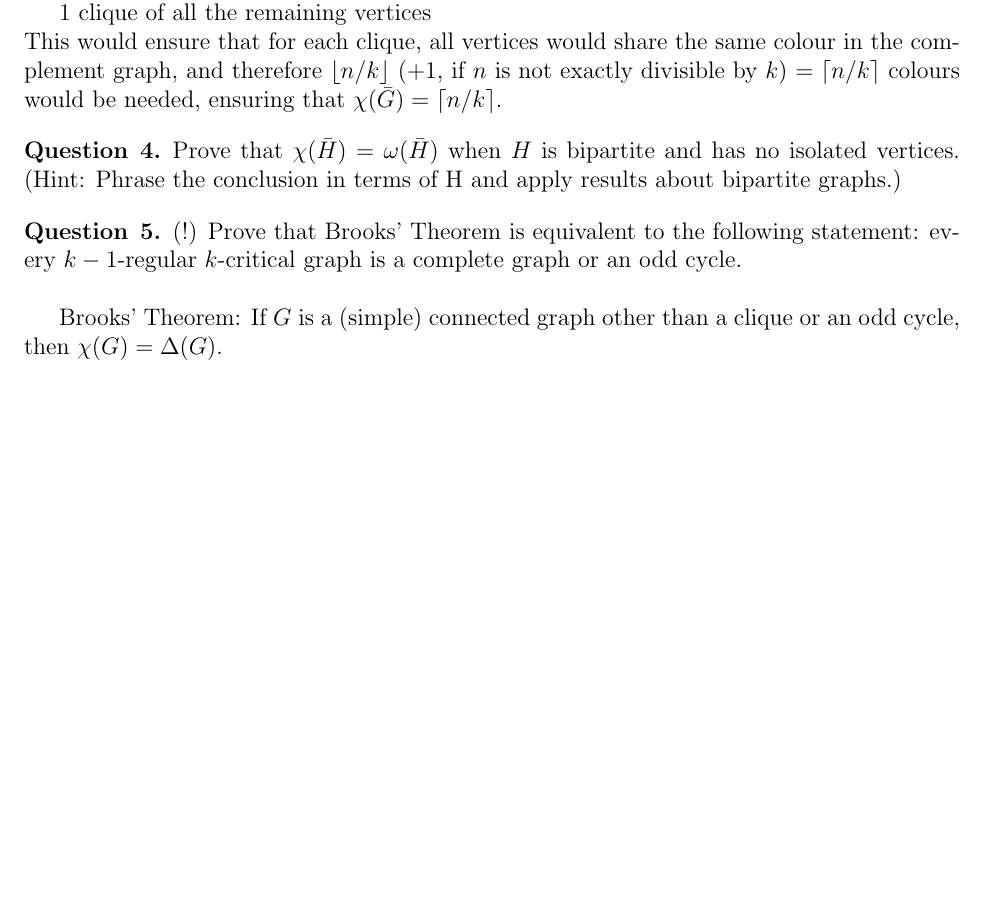
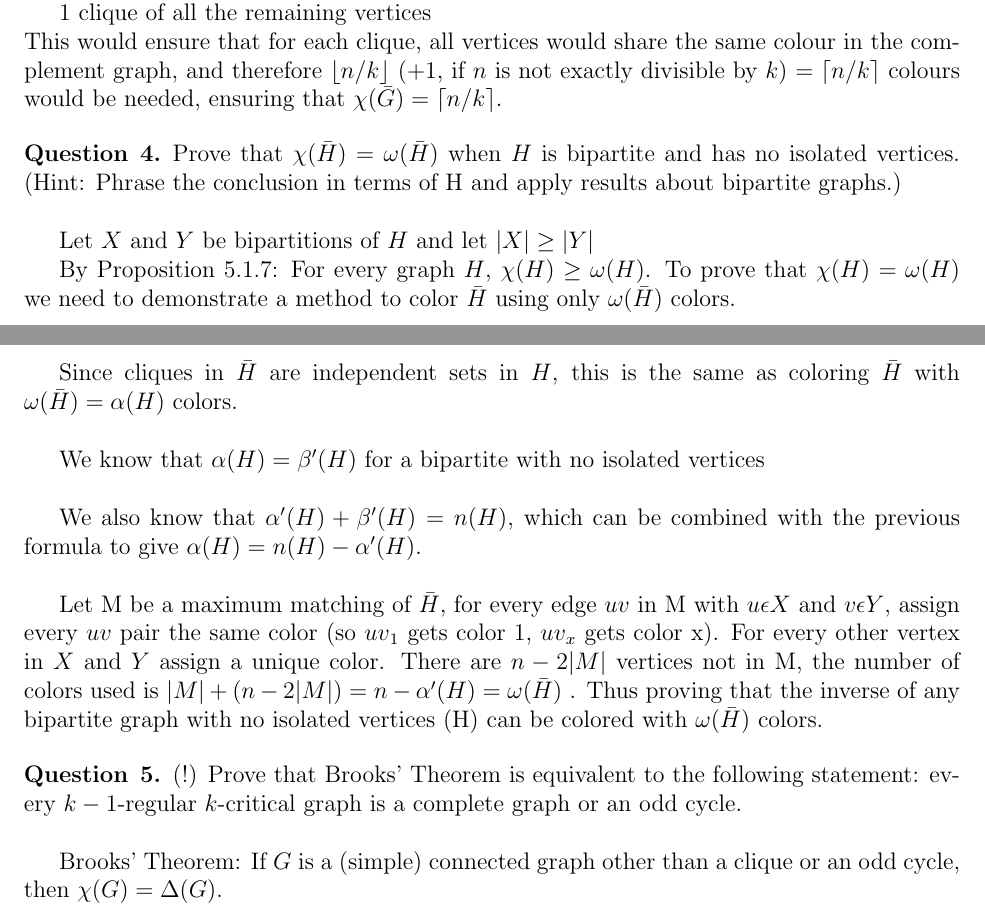
Before and after one commit to aseem96/2018-graph-theory, a LaTeX problem sheet (hw6/HW6.tex): part of the page before the commit and two parts of pages 1 and 2 of 2 after it, the two joined at a grey line, cut so that both start at the same text, the shorter picture padded with empty space. Compiled offline with pdfLaTeX.

Commit message:
add answers to question 4

```diff
--- a/hw6/HW6.tex
+++ b/hw6/HW6.tex
@@ -70,7 +70,20 @@ This would ensure that for each clique, all vertices would share the same colour
 \end{question}
 
 \begin{question}{4}
-Prove that $\chi(\bar{H}) = \omega(\bar{H})$ when $H$ is bipartite and has no isolated vertices. (Hint: Phrase the conclusion in terms of H and apply results about bipartite graphs.)
+Prove that $\chi(\bar{H}) = \omega(\bar{H})$ when $H$ is bipartite and has no isolated vertices. (Hint: Phrase the conclusion in terms of H and apply results about bipartite graphs.)\\
+
+Let $X$ and $Y$ be bipartitions of $H$ and let $|X| \geq |Y| $
+
+By Proposition 5.1.7: For every graph $H$, $\chi(H)\geq\omega(H)$. To prove that $\chi(H)= \omega(H)$ we need to demonstrate a method to color $\bar{H}$ using only $\omega(\bar{H})$ colors.\\
+
+Since cliques in $\bar{H}$ are independent sets in $H$, this is the same as coloring $\bar{H}$ with $\omega(\bar{H}) =  \alpha(H)$ colors.\\
+
+We know that $\alpha(H) = \beta'(H)$ for a bipartite with no isolated vertices\\
+
+We also know that $\alpha'(H) + \beta'(H) = n(H)$, which can be combined with the previous formula to give $\alpha(H) = n(H)-\alpha'(H)$. \\
+
+Let M be a maximum matching of $\bar{H}$, for every edge $uv$ in M with $u \epsilon X$ and $v \epsilon Y$, assign every $uv$ pair the same color (so ${uv}_1$ gets color 1, ${uv}_x$ gets color x). For every other vertex in $X$ and $Y$ assign a unique color. There are $n-2|M|$ vertices not in M, the number of colors used is $|M| + (n-2|M|) = n - \alpha'(H) = \omega(\bar{H})$ . Thus proving that the inverse of any bipartite graph with no isolated vertices (H) can be colored with $\omega(\bar{H})$ colors.
+
 \end{question}
 
 \begin{question}{5}
```
